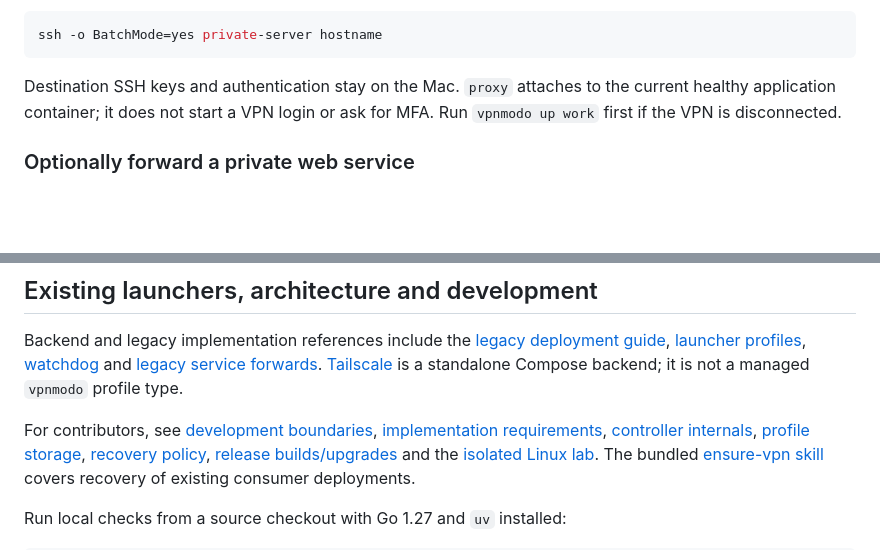
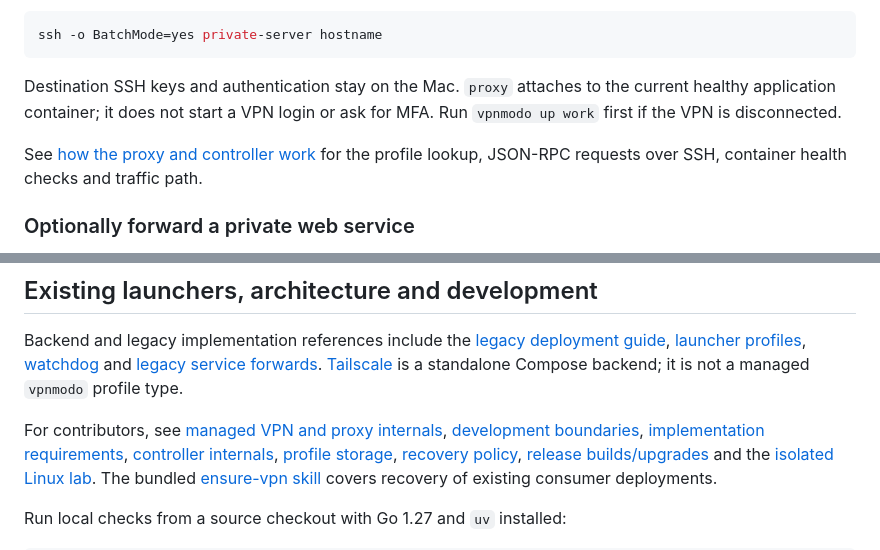
Before and after one commit to derrickhayashi/vpnmodo, a Markdown page: README.md, 2 parts joined by grey strips. Drawn GitHub-style; blank space fills up the shorter version.

Commit message:
Explain managed VPN proxy and controller internals

```diff
--- a/README.md
+++ b/README.md
@@ -213,6 +213,9 @@ Destination SSH keys and authentication stay on the Mac. `proxy` attaches to the
 current healthy application container; it does not start a VPN login or ask for
 MFA. Run `vpnmodo up work` first if the VPN is disconnected.
 
+See [how the proxy and controller work](docs/internals.md) for the profile lookup,
+JSON-RPC requests over SSH, container health checks and traffic path.
+
 ### Optionally forward a private web service
 
 For a dashboard listening on the **private SSH server's** `127.0.0.1:8081`, save
@@ -289,7 +292,8 @@ Backend and legacy implementation references include the [legacy deployment guid
 [Tailscale](containers/tailscale/README.md) is a standalone Compose backend;
 it is not a managed `vpnmodo` profile type.
 
-For contributors, see [development boundaries](docs/development.md),
+For contributors, see [managed VPN and proxy internals](docs/internals.md),
+[development boundaries](docs/development.md),
 [implementation requirements](docs/implementation-requirements.md),
 [controller internals](containers/controller/README.md),
 [profile storage](docs/design/002-profile-storage.md),
```
Also changed, not shown: docs/architecture.md (+4 -0 lines), docs/internals.md (added, +235 -0 lines).
